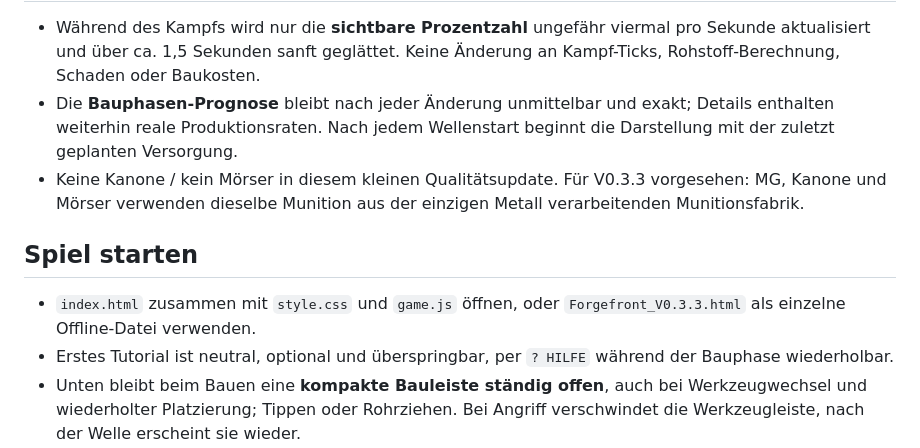
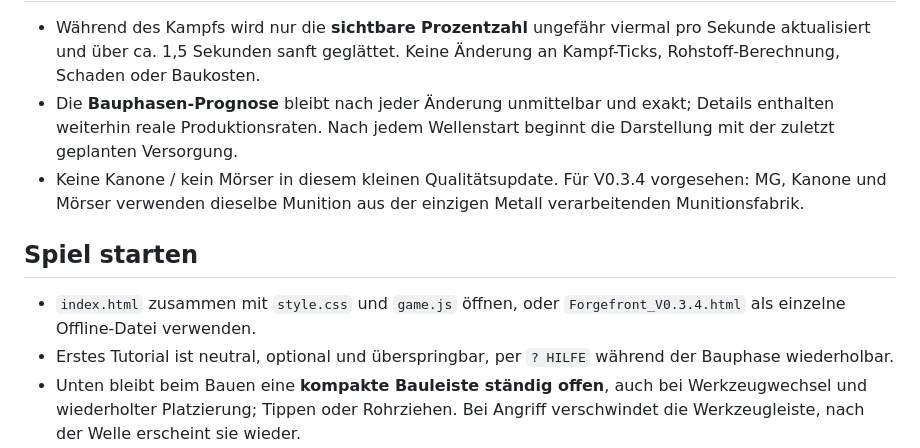
Before and after one commit to Karlel0815/Forgefront, a Markdown page: README.md, the part around one of its changes. GitHub-like rendering.

```diff
--- a/README.md
+++ b/README.md
@@ -30,11 +34,11 @@ Spielbarer Browser-Prototyp für Handy und Desktop. Stand: 09.10.2026.
 
 - Während des Kampfs wird nur die **sichtbare Prozentzahl** ungefähr viermal pro Sekunde aktualisiert und über ca. 1,5 Sekunden sanft geglättet. Keine Änderung an Kampf-Ticks, Rohstoff-Berechnung, Schaden oder Baukosten.
 - Die **Bauphasen-Prognose** bleibt nach jeder Änderung unmittelbar und exakt; Details enthalten weiterhin reale Produktionsraten. Nach jedem Wellenstart beginnt die Darstellung mit der zuletzt geplanten Versorgung.
-- Keine Kanone / kein Mörser in diesem kleinen Qualitätsupdate. Für V0.3.3 vorgesehen: MG, Kanone und Mörser verwenden dieselbe Munition aus der einzigen Metall verarbeitenden Munitionsfabrik.
+- Keine Kanone / kein Mörser in diesem kleinen Qualitätsupdate. Für V0.3.4 vorgesehen: MG, Kanone und Mörser verwenden dieselbe Munition aus der einzigen Metall verarbeitenden Munitionsfabrik.
 
 ## Spiel starten
 
-- `index.html` zusammen mit `style.css` und `game.js` öffnen, oder `Forgefront_V0.3.3.html` als einzelne Offline-Datei verwenden.
+- `index.html` zusammen mit `style.css` und `game.js` öffnen, oder `Forgefront_V0.3.4.html` als einzelne Offline-Datei verwenden.
 - Erstes Tutorial ist neutral, optional und überspringbar, per `? HILFE` während der Bauphase wiederholbar.
 - Unten bleibt beim Bauen eine **kompakte Bauleiste ständig offen**, auch bei Werkzeugwechsel und wiederholter Platzierung; Tippen oder Rohrziehen. Bei Angriff verschwindet die Werkzeugleiste, nach der Welle erscheint sie wieder.
 - Standardtempo **2×** (umschaltbar: 1×, 1,5×, 2×). Nach dem manuellen Start erscheinen Gegner **2 Spielsekunden** später (bei 2× etwa 1 Sekunde Echtzeit).
```
Also changed, not shown: other parts of README.md (+10 -6 lines).
